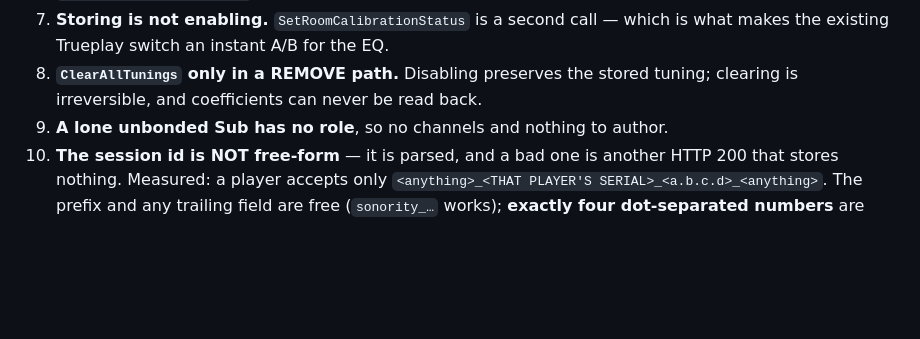
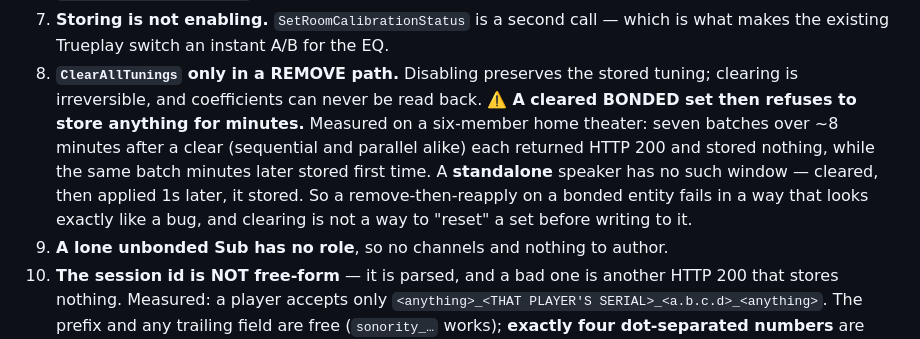
Before and after one commit to CasperVerswijvelt/Sonority, a Markdown page: CLAUDE.md, the part around the change. Drawn GitHub-style; blank space fills up the shorter version.

Commit message:
docs(eq): a cleared bonded set stays deaf for minutes
Seven batches over ~8 minutes after clearing a six-member home theater each
returned HTTP 200 and stored nothing, sequential and parallel alike; the same
batch minutes later stored first time. A standalone speaker recovers in a
second, so this is specific to a bonded set — and it means remove-then-reapply
looks like a bug from the user's side.

Co-Authored-By: Claude Opus 5 <noreply@anthropic.com>

```diff
--- a/CLAUDE.md
+++ b/CLAUDE.md
@@ -407,6 +407,13 @@ rest of the local API. `trueplay_codec.dart` / `trueplay_apply.dart` /
    which is what makes the existing Trueplay switch an instant A/B for the EQ.
 8. **`ClearAllTunings` only in a REMOVE path.** Disabling preserves the stored
    tuning; clearing is irreversible, and coefficients can never be read back.
+   ⚠️ **A cleared BONDED set then refuses to store anything for minutes.** Measured
+   on a six-member home theater: seven batches over ~8 minutes after a clear
+   (sequential and parallel alike) each returned HTTP 200 and stored nothing,
+   while the same batch minutes later stored first time. A **standalone** speaker
+   has no such window — cleared, then applied 1s later, it stored. So a
+   remove-then-reapply on a bonded entity fails in a way that looks exactly like
+   a bug, and clearing is not a way to "reset" a set before writing to it.
 9. **A lone unbonded Sub has no role**, so no channels and nothing to author.
 10. **The session id is NOT free-form** — it is parsed, and a bad one is another
     HTTP 200 that stores nothing. Measured: a player accepts only
```
